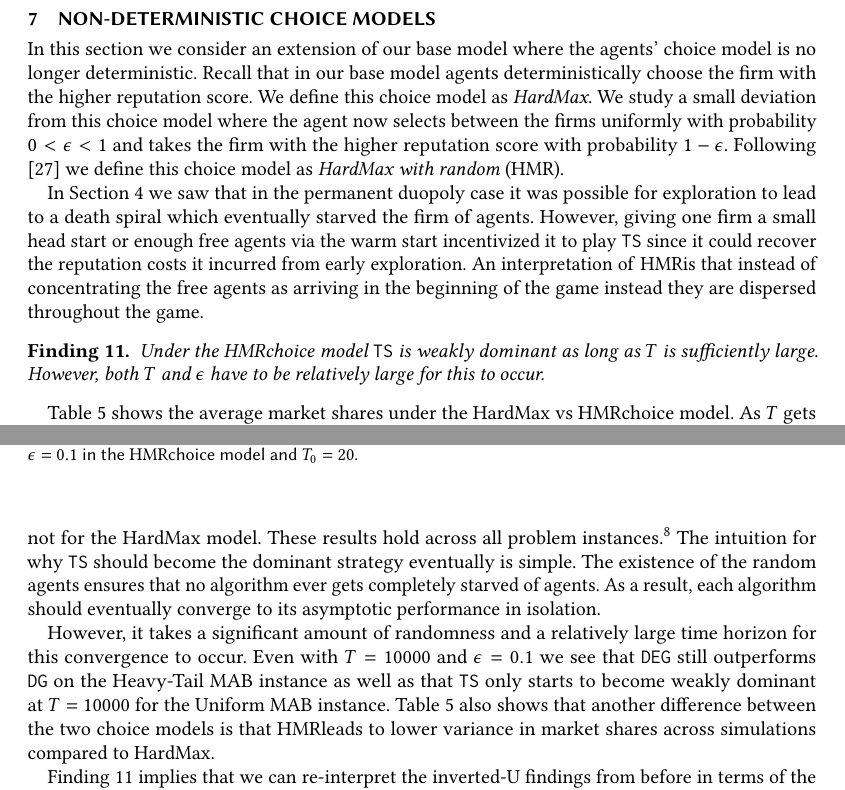
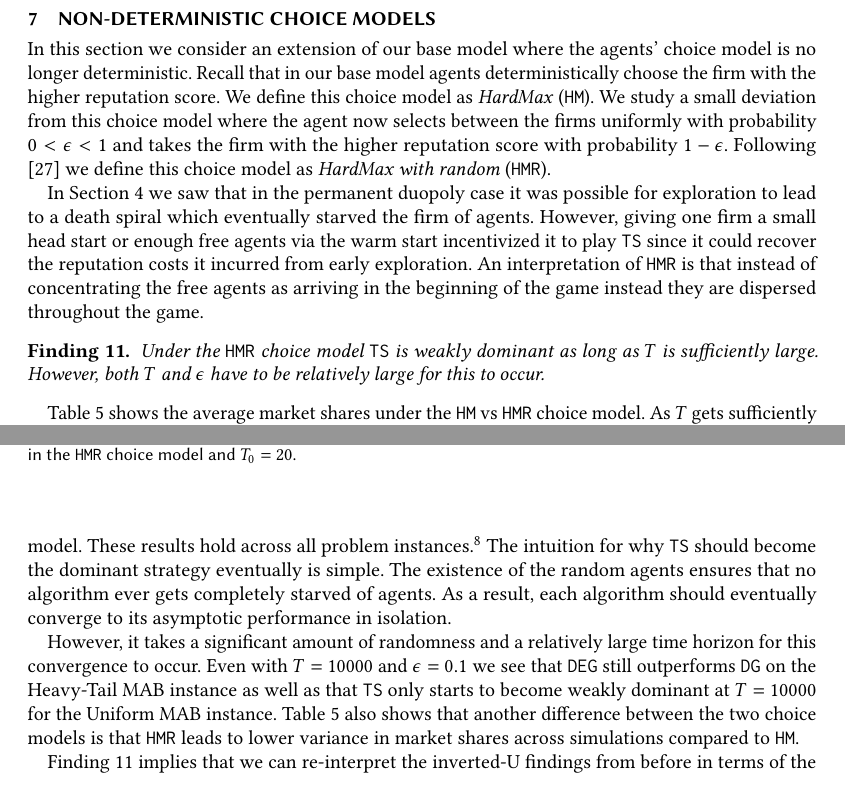
Before and after one commit to rawls238/CompetingBandits, a LaTeX paper (paper/competing_bandits.tex, which reads paper/content/non_greedy_choice.tex): two parts of pages 14 and 15 of 25, joined at a grey line, cut so that both start at the same text. Compiled offline with pdfLaTeX.

Commit message:
add HardMax macro

```diff
--- a/paper/competing_bandits.tex
+++ b/paper/competing_bandits.tex
@@ -45,7 +45,8 @@
 \newcommand{\MRV}{mean reward vector\xspace} % mean reward vector
 \newcommand{\MRVs}{mean reward vectors\xspace} % mean reward vector
 
-\newcommand{\HMR}{\textrm{HMR}}
+\newcommand{\HMR}{\term{HMR}}
+\newcommand{\HM}{\term{HM}}
 
 % a very useful package for edits and comments, from David Kempe (USC)
 %\usepackage{color-edits}
--- a/paper/content/non_greedy_choice.tex
+++ b/paper/content/non_greedy_choice.tex
@@ -4,7 +4,7 @@
 \section{Non-deterministic Choice Models}\label{sec:non_greedy}
 
 
-In this section we consider an extension of our base model where the agents' choice model is no longer deterministic. Recall that in our base model agents deterministically choose the firm with the higher reputation score. We define this choice model as \textit{HardMax}. We study a small deviation from this choice model where the agent now selects between the firms uniformly with probability $0 < \epsilon < 1$ and takes the firm with the higher reputation score with probability $1 - \epsilon$. Following \cite{mansour2018competing} we define this choice model as \textit{HardMax with random} (\HMR).
+In this section we consider an extension of our base model where the agents' choice model is no longer deterministic. Recall that in our base model agents deterministically choose the firm with the higher reputation score. We define this choice model as \textit{HardMax} (\HM). We study a small deviation from this choice model where the agent now selects between the firms uniformly with probability $0 < \epsilon < 1$ and takes the firm with the higher reputation score with probability $1 - \epsilon$. Following \cite{mansour2018competing} we define this choice model as \textit{HardMax with random} (\HMR).
 
 In Section \ref{sec:competition} we saw that in the permanent duopoly case it was possible for exploration to lead to a death spiral which eventually starved the firm of agents. However, giving one firm a small head start or enough free agents via the warm start incentivized it to play \TS since it could recover the reputation costs it incurred from early exploration. An interpretation of \HMR is that instead of concentrating the free agents as arriving in the beginning of the game instead they are dispersed throughout the game.
 
@@ -52,7 +52,7 @@ $T = 2000$
    \hline
 \end{tabular}
 \normalsize
-\caption{Performance Comparison between HardMax and \HMR Choice on the Heavy-Tail MAB instance. Each cell describes the market shares in a game between two algorithms, call them Alg1 vs. Alg2, at a particular value of $t$. Line 1 in the cell is the market share of Alg 1: the average (in bold) and the 95\% confidence band.
+\caption{Performance Comparison between \HM and \HMR Choice on the Heavy-Tail MAB instance. Each cell describes the market shares in a game between two algorithms, call them Alg1 vs. Alg2, at a particular value of $t$. Line 1 in the cell is the market share of Alg 1: the average (in bold) and the 95\% confidence band.
 %For example, the cell in the top left indicates that TS gets on average 64\% of the market when played against DG.
 Line 2 specifies the variance of the market shares across the simulations. The results reported here are with $\epsilon = 0.1$ in the \HMR choice model and $T_0 = 20$.}
 \label{tab:non_greedy_table}
@@ -66,9 +66,9 @@ Line 2 specifies the variance of the market shares across the simulations. The r
 \end{finding}
 
 
-Table \ref{tab:non_greedy_table} shows the average market shares under the HardMax vs \HMR choice model. As $T$ gets sufficiently large, \TS becomes weakly dominant for the \HMR model whereas, as expected, it does not for the HardMax model. These results hold across all problem instances.\footnote{The results here are pulled using different \MRV and realizations than the results pulled previously (due to the larger $T$). However, they are drawn from the same prior instances and so qualitatively are the same but the quantitative results are not directly comparable to those from the previous section.} The intuition for why \TS should become the dominant strategy eventually is simple. The existence of the random agents ensures that no algorithm ever gets completely starved of agents. As a result, each algorithm should eventually converge to its asymptotic performance in isolation.
+Table \ref{tab:non_greedy_table} shows the average market shares under the \HM vs \HMR choice model. As $T$ gets sufficiently large, \TS becomes weakly dominant for the \HMR model whereas, as expected, it does not for the \HM model. These results hold across all problem instances.\footnote{The results here are pulled using different \MRV and realizations than the results pulled previously (due to the larger $T$). However, they are drawn from the same prior instances and so qualitatively are the same but the quantitative results are not directly comparable to those from the previous section.} The intuition for why \TS should become the dominant strategy eventually is simple. The existence of the random agents ensures that no algorithm ever gets completely starved of agents. As a result, each algorithm should eventually converge to its asymptotic performance in isolation.
 
-However, it takes a significant amount of randomness and a relatively large time horizon for this convergence to occur. Even with $T = 10000$ and $\epsilon = 0.1$ we see that \DEG still outperforms \DG on the Heavy-Tail MAB instance as well as that \TS only starts to become weakly dominant at $T = 10000$ for the Uniform MAB instance. Table \ref{tab:non_greedy_table} also shows that another difference between the two choice models is that \HMR leads to lower variance in market shares across simulations compared to HardMax.
+However, it takes a significant amount of randomness and a relatively large time horizon for this convergence to occur. Even with $T = 10000$ and $\epsilon = 0.1$ we see that \DEG still outperforms \DG on the Heavy-Tail MAB instance as well as that \TS only starts to become weakly dominant at $T = 10000$ for the Uniform MAB instance. Table \ref{tab:non_greedy_table} also shows that another difference between the two choice models is that \HMR leads to lower variance in market shares across simulations compared to \HM.
 
 Finding \ref{find:non_greedy_choice} implies that we can re-interpret the inverted-U findings from before in terms of the number of agents that a firm receives without having to worry about incentives. In the extreme when the firm gets all agents for free as in the monopoly case then it is incentivized to play \DG. When it only gets some of the agents for free, either via a large warm start, a temporary monopoly, or non-deterministic choice, then \TS is incentivized. However, if the number of free agents gets small enough then \DG is incentivized as in the permanent duopoly analysis from before.
 
```
Also changed, not shown: paper/content/non_greedy_choice.tex (2 more changed lines).
